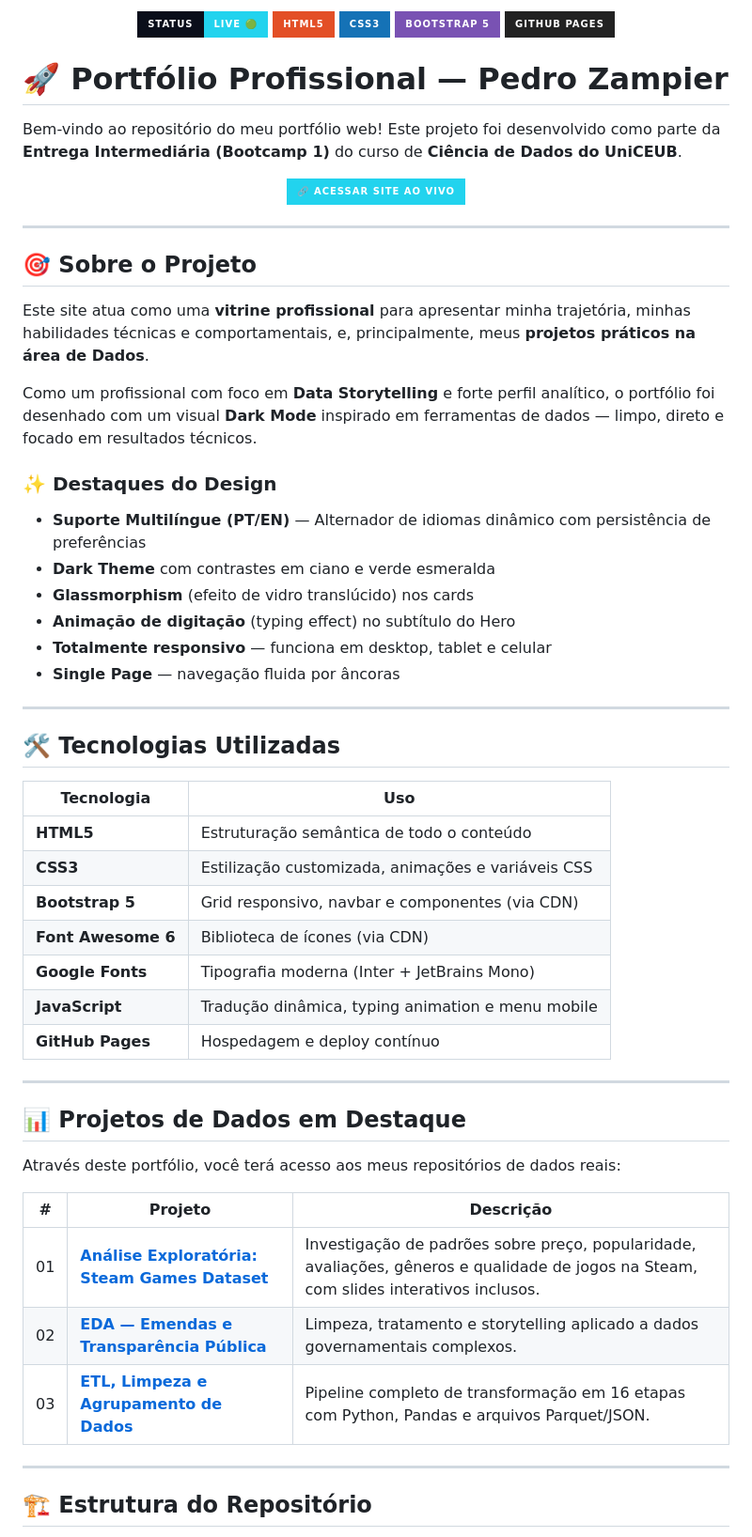
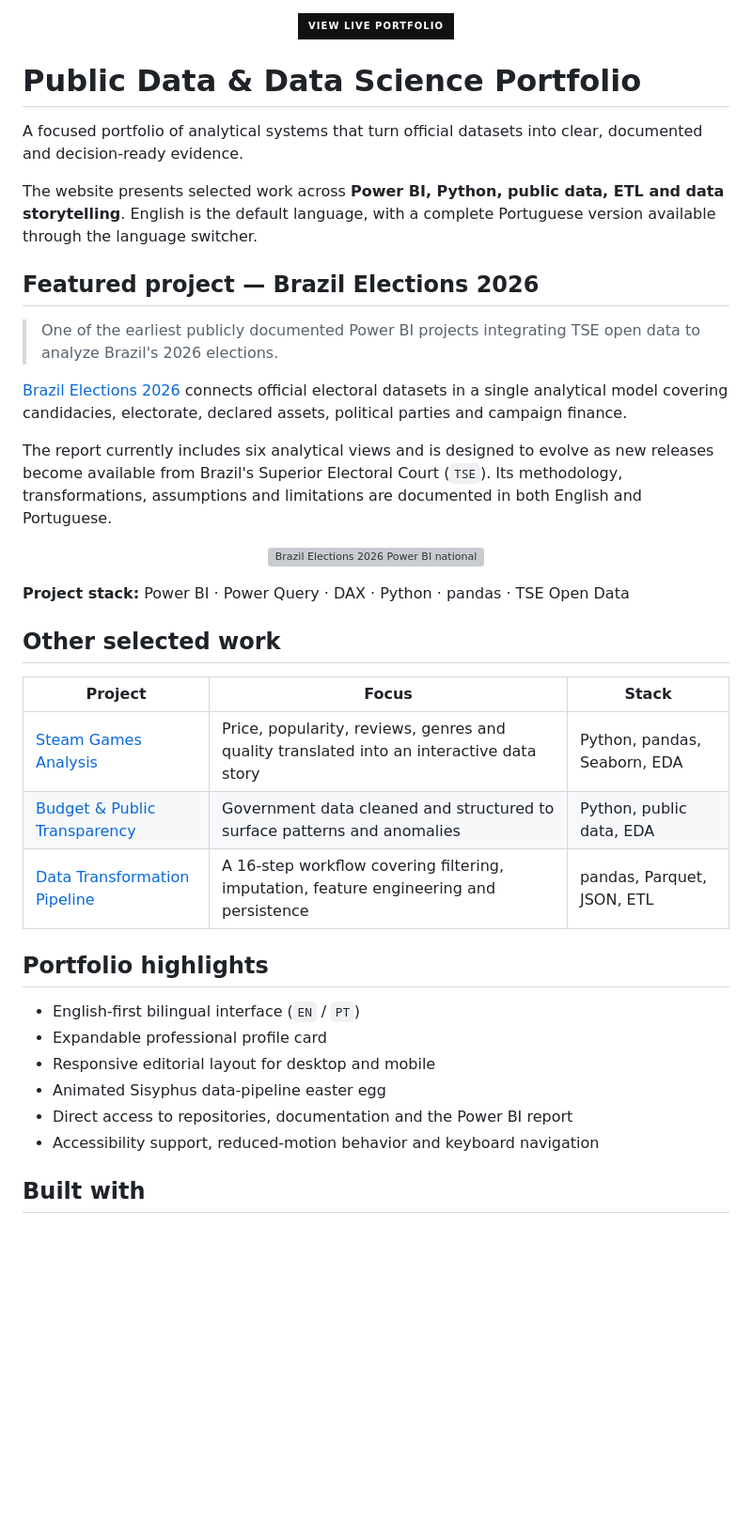
Before and after one commit to OPedroZampier/pedroz.github.io, a Markdown page: README.md, the part around one of its changes. Shown at 94% size. Rendered like a GitHub page; badges without logos; blank space fills up the shorter version; grey boxes are pictures that could not be loaded.

Commit message:
Refresh portfolio README

```diff
--- a/README.md
+++ b/README.md
@@ -1,64 +1,45 @@
-<p align="center">
-  <img src="https://img.shields.io/badge/Status-Live%20🟢-22d3ee?style=for-the-badge&labelColor=0a0e1a" alt="Status">
-  <img src="https://img.shields.io/badge/HTML5-E34F26?style=for-the-badge&logo=html5&logoColor=white" alt="HTML5">
-  <img src="https://img.shields.io/badge/CSS3-1572B6?style=for-the-badge&logo=css3&logoColor=white" alt="CSS3">
-  <img src="https://img.shields.io/badge/Bootstrap_5-7952B3?style=for-the-badge&logo=bootstrap&logoColor=white" alt="Bootstrap 5">
-  <img src="https://img.shields.io/badge/GitHub_Pages-222?style=for-the-badge&logo=githubpages&logoColor=white" alt="GitHub Pages">
-</p>
-
-# 🚀 Portfólio Profissional — Pedro Zampier
-
-Bem-vindo ao repositório do meu portfólio web! Este projeto foi desenvolvido como parte da **Entrega Intermediária (Bootcamp 1)** do curso de **Ciência de Dados do UniCEUB**.
-
 <p align="center">
   <a href="https://opedrozampier.github.io/pedroz.github.io/">
-    <img src="https://img.shields.io/badge/🔗_ACESSAR_SITE_AO_VIVO-22d3ee?style=for-the-badge&labelColor=0a0e1a" alt="Acessar Site">
+    <img src="https://img.shields.io/badge/VIEW_LIVE_PORTFOLIO-111111?style=for-the-badge&logo=githubpages&logoColor=white" alt="View live portfolio">
   </a>
 </p>
 
----
+# Public Data & Data Science Portfolio
 
-## 🎯 Sobre o Projeto
+A focused portfolio of analytical systems that turn official datasets into clear, documented and decision-ready evidence.
 
-Este site atua como uma **vitrine profissional** para apresentar minha trajetória, minhas habilidades técnicas e comportamentais, e, principalmente, meus **projetos práticos na área de Dados**.
+The website presents selected work across **Power BI, Python, public data, ETL and data storytelling**. English is the default language, with a complete Portuguese version available through the language switcher.
 
-Como um profissional com foco em **Data Storytelling** e forte perfil analítico, o portfólio foi desenhado com um visual **Dark Mode** inspirado em ferramentas de dados — limpo, direto e focado em resultados técnicos.
+## Featured project — Brazil Elections 2026
 
-### ✨ Destaques do Design
-- **Suporte Multilíngue (PT/EN)** — Alternador de idiomas dinâmico com persistência de preferências
-- **Dark Theme** com contrastes em ciano e verde esmeralda
-- **Glassmorphism** (efeito de vidro translúcido) nos cards
-- **Animação de digitação** (typing effect) no subtítulo do Hero
-- **Totalmente responsivo** — funciona em desktop, tablet e celular
-- **Single Page** — navegação fluida por âncoras
+> One of the earliest publicly documented Power BI projects integrating TSE open data to analyze Brazil's 2026 elections.
 
----
+[Brazil Elections 2026](https://github.com/OPedroZampier/brazil-elections-2026-powerbi) connects official electoral datasets in a single analytical model covering candidacies, electorate, declared assets, political parties and campaign finance.
 
-## 🛠️ Tecnologias Utilizadas
+The report currently includes six analytical views and is designed to evolve as new releases become available from Brazil's Superior Electoral Court (`TSE`). Its methodology, transformations, assumptions and limitations are documented in both English and Portuguese.
 
-| Tecnologia | Uso |
-|---|---|
-| **HTML5** | Estruturação semântica de todo o conteúdo |
-| **CSS3** | Estilização customizada, animações e variáveis CSS |
-| **Bootstrap 5** | Grid responsivo, navbar e componentes (via CDN) |
-| **Font Awesome 6** | Biblioteca de ícones (via CDN) |
-| **Google Fonts** | Tipografia moderna (Inter + JetBrains Mono) |
-| **JavaScript** | Tradução dinâmica, typing animation e menu mobile |
-| **GitHub Pages** | Hospedagem e deploy contínuo |
+<p align="center">
+  <img src="https://raw.githubusercontent.com/OPedroZampier/brazil-elections-2026-powerbi/main/assets/screenshots/01-national-overview.png" alt="Brazil Elections 2026 Power BI national overview" width="850">
+</p>
 
----
+**Project stack:** Power BI · Power Query · DAX · Python · pandas · TSE Open Data
 
-## 📊 Projetos de Dados em Destaque
+## Other selected work
 
-Através deste portfólio, você terá acesso aos meus repositórios de dados reais:
+| Project | Focus | Stack |
+|---|---|---|
+| [Steam Games Analysis](https://github.com/OPedroZampier/Steam-Analysis) | Price, popularity, reviews, genres and quality translated into an interactive data story | Python, pandas, Seaborn, EDA |
+| [Budget & Public Transparency](https://github.com/OPedroZampier/entrega-1-intro-Ciencia_de_dados) | Government data cleaned and structured to surface patterns and anomalies | Python, public data, EDA |
+| [Data Transformation Pipeline](https://github.com/OPedroZampier/pandas_intro_ex2.ipynb) | A 16-step workflow covering filtering, imputation, feature engineering and persistence | pandas, Parquet, JSON, ETL |
 
-| # | Projeto | Descrição |
-|---|---|---|
-| 01 | **[Análise Exploratória: Steam Games Dataset](https://github.com/OPedroZampier/Steam-Analysis)** | Investigação de padrões sobre preço, popularidade, avaliações, gêneros e qualidade de jogos na Steam, com slides interativos inclusos. |
-| 02 | **[EDA — Emendas e Transparência Pública](https://github.com/OPedroZampier/entrega-1-intro-Ciencia_de_dados)** | Limpeza, tratamento e storytelling aplicado a dados governamentais complexos. |
-| 03 | **[ETL, Limpeza e Agrupamento de Dados](https://github.com/OPedroZampier/pandas_intro_ex2.ipynb)** | Pipeline completo de transformação em 16 etapas com Python, Pandas e arquivos Parquet/JSON. |
+## Portfolio highlights
 
----
+- English-first bilingual interface (`EN` / `PT`)
+- Expandable professional profile card
+- Responsive editorial layout for desktop and mobile
+- Animated Sisyphus data-pipeline easter egg
+- Direct access to repositories, documentation and the Power BI report
+- Accessibility support, reduced-motion behavior and keyboard navigation
 
-## 🏗️ Estrutura do Repositório
+## Built with
 
```
Also changed, not shown: other parts of README.md (+17 -24 lines).
